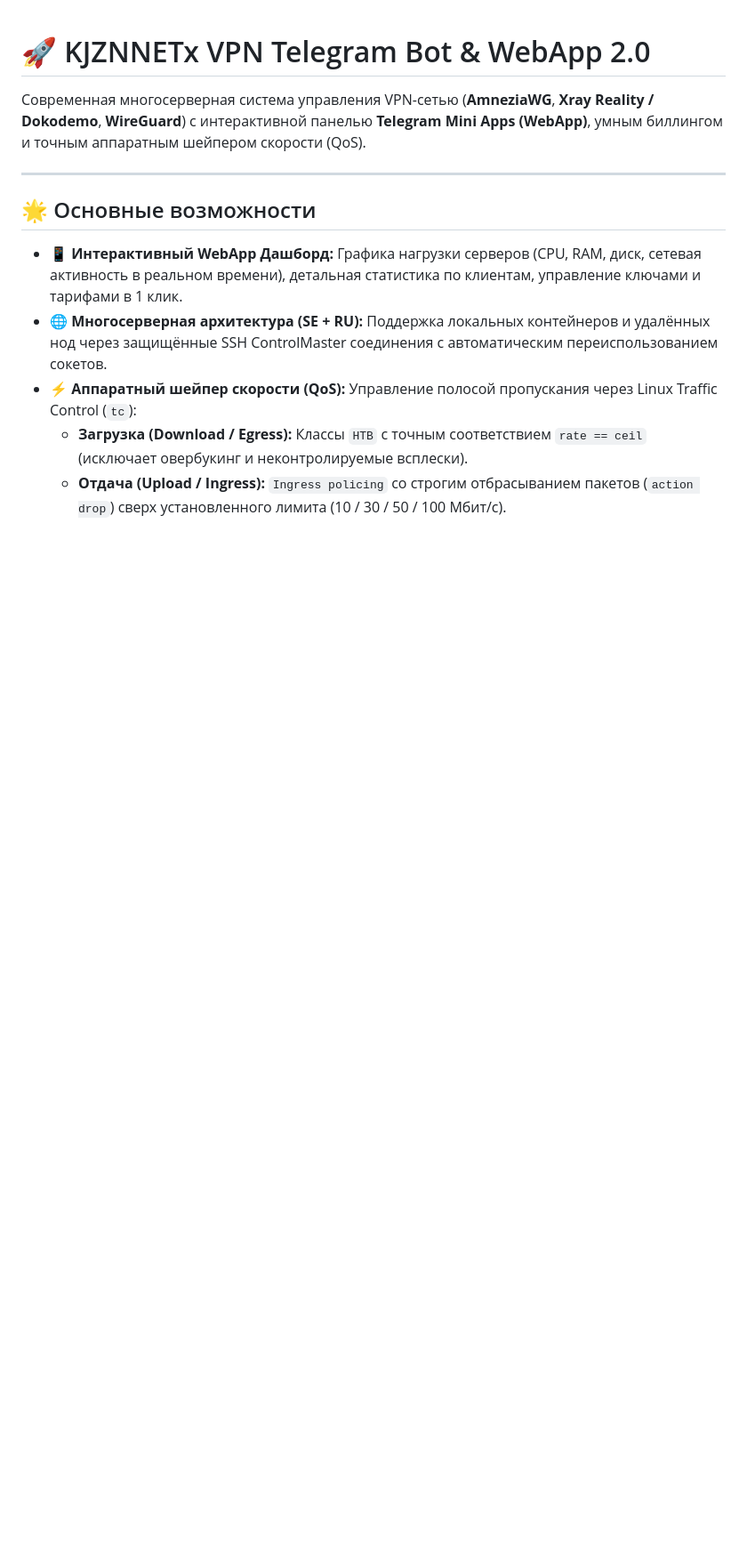
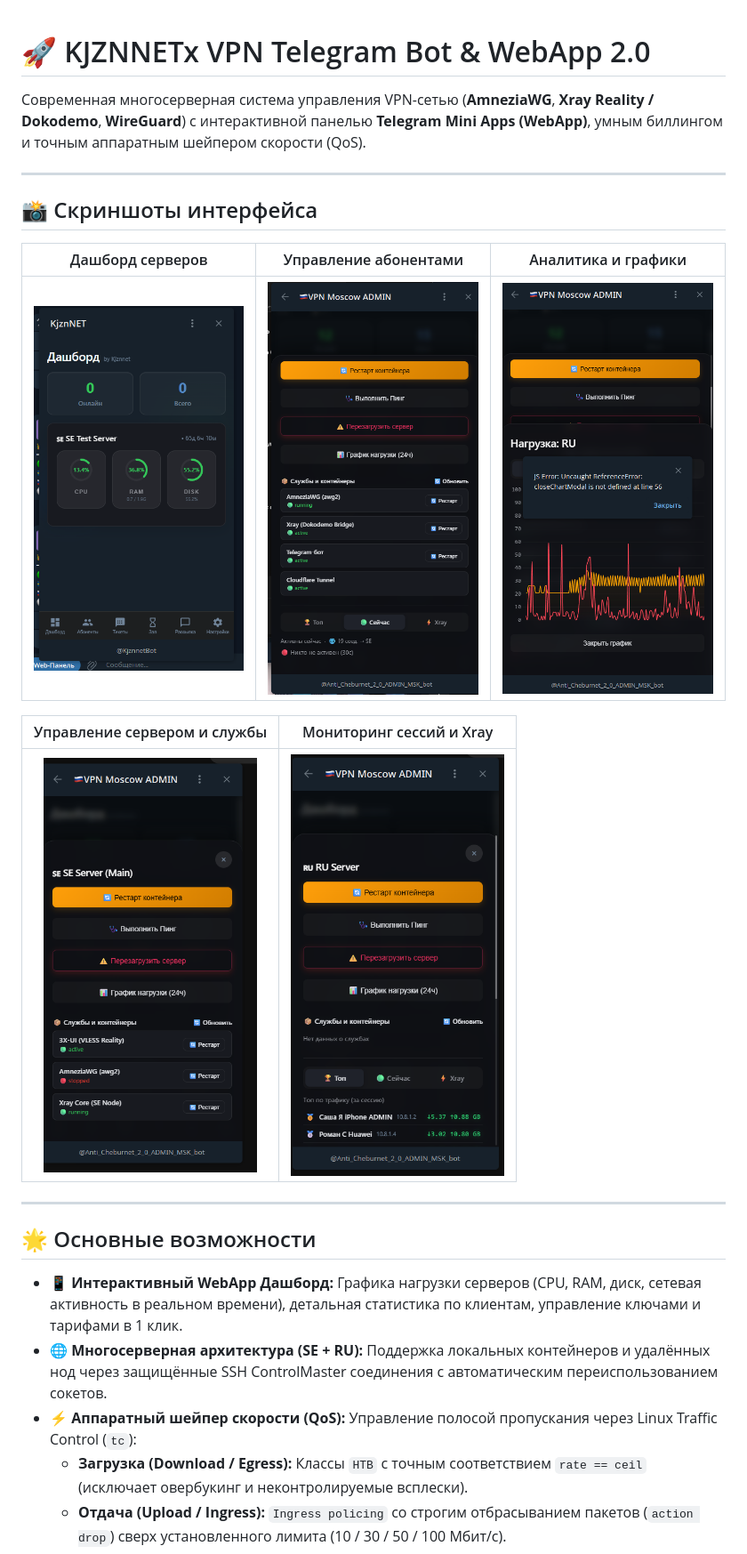
Before and after one commit to StigMary/Bot-Amnezia-WG, a Markdown page: README.md, the part around the change. Shown: that part at 89% size. Rendered like a GitHub page; pictures changed too: docs/screenshots/dashboard.png (added), docs/screenshots/load_charts.png (added), docs/screenshots/server_control.png (added); blank space fills up the shorter version.

Commit message:
docs: add screenshots showcase gallery to README (#19)
* fix(install): grant executable permission bit to install.sh and update.sh

* docs: add screenshots showcase gallery to README

---------

Co-authored-by: StigMary <stigmary@users.noreply.github.com>

```diff
--- a/README.md
+++ b/README.md
@@ -1,6 +1,18 @@
 # 🚀 KJZNNETx VPN Telegram Bot & WebApp 2.0
 
 Современная многосерверная система управления VPN-сетью (**AmneziaWG**, **Xray Reality / Dokodemo**, **WireGuard**) с интерактивной панелью **Telegram Mini Apps (WebApp)**, умным биллингом и точным аппаратным шейпером скорости (QoS).
+
+---
+
+## 📸 Скриншоты интерфейса
+
+| Дашборд серверов | Управление абонентами | Аналитика и графики |
+|:---:|:---:|:---:|
+| <img src="docs/screenshots/dashboard.png" width="240" alt="Дашборд"> | <img src="docs/screenshots/users_list.png" width="240" alt="Абоненты"> | <img src="docs/screenshots/load_charts.png" width="240" alt="Графики"> |
+
+| Управление сервером и службы | Мониторинг сессий и Xray |
+|:---:|:---:|
+| <img src="docs/screenshots/server_control.png" width="240" alt="Службы сервера"> | <img src="docs/screenshots/traffic_stats.png" width="240" alt="Статистика трафика"> |
 
 ---
 
```
